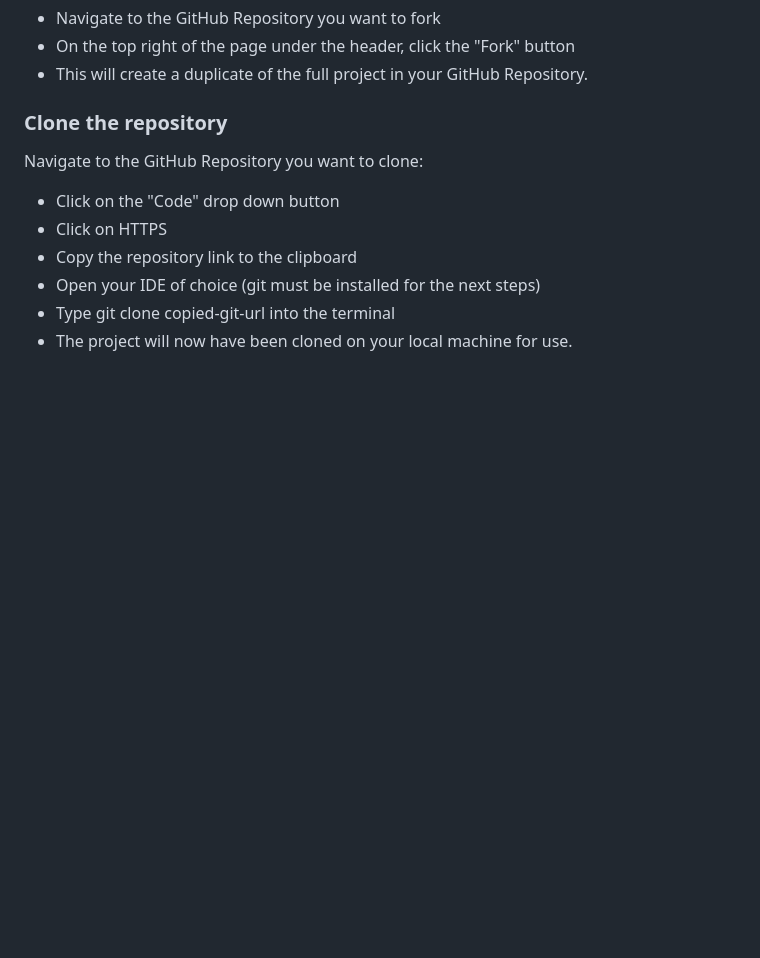
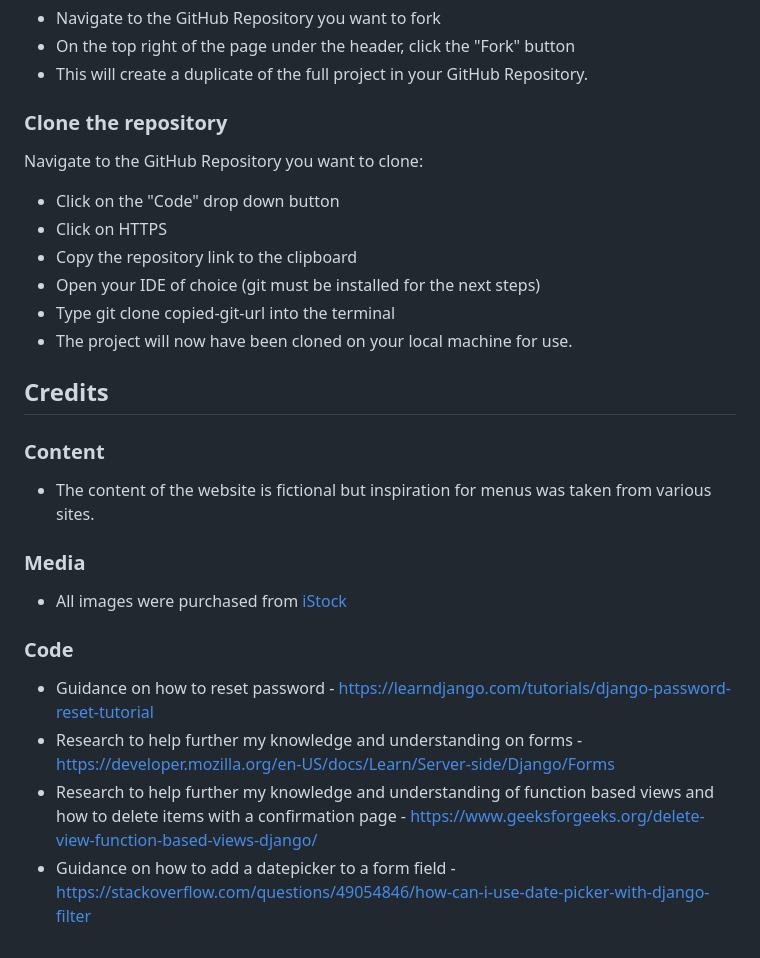
Before and after one commit to MichelleBritton/pasture, a Markdown page: README.md, the part around the change. Rendered like a GitHub page; blank space fills up the shorter version.

Commit message:
Add credits

```diff
--- a/README.md
+++ b/README.md
@@ -352,3 +352,17 @@ Navigate to the GitHub Repository you want to clone:
 - Open your IDE of choice (git must be installed for the next steps)
 - Type git clone copied-git-url into the terminal
 - The project will now have been cloned on your local machine for use.
+
+## Credits
+
+### Content
+- The content of the website is fictional but inspiration for menus was taken from various sites.
+
+### Media
+- All images were purchased from [iStock](https://www.istockphoto.com/)
+
+### Code
+- Guidance on how to reset password - https://learndjango.com/tutorials/django-password-reset-tutorial
+- Research to help further my knowledge and understanding on forms - https://developer.mozilla.org/en-US/docs/Learn/Server-side/Django/Forms
+- Research to help further my knowledge and understanding of function based views and how to delete items with a confirmation page - https://www.geeksforgeeks.org/delete-view-function-based-views-django/
+- Guidance on how to add a datepicker to a form field - https://stackoverflow.com/questions/49054846/how-can-i-use-date-picker-with-django-filter
```
